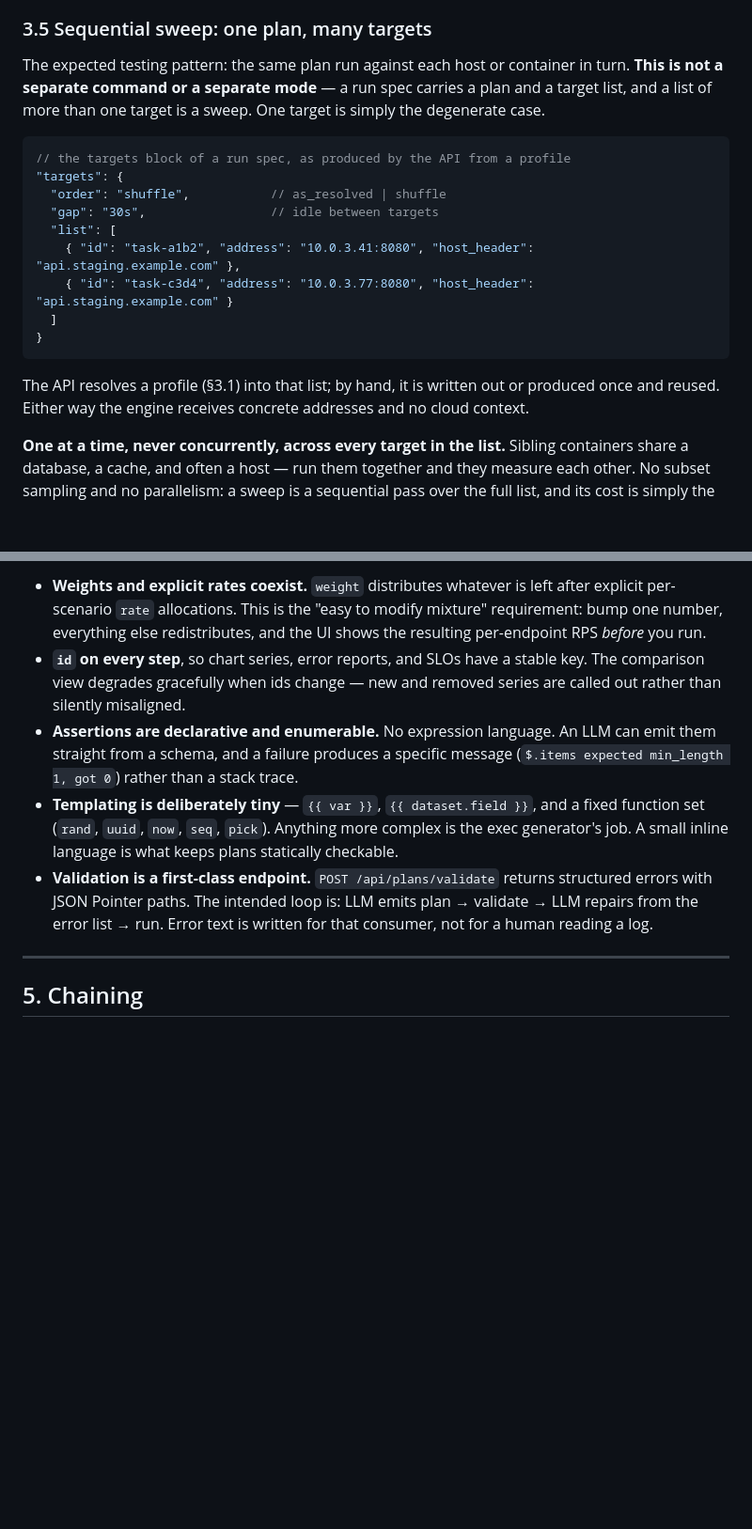
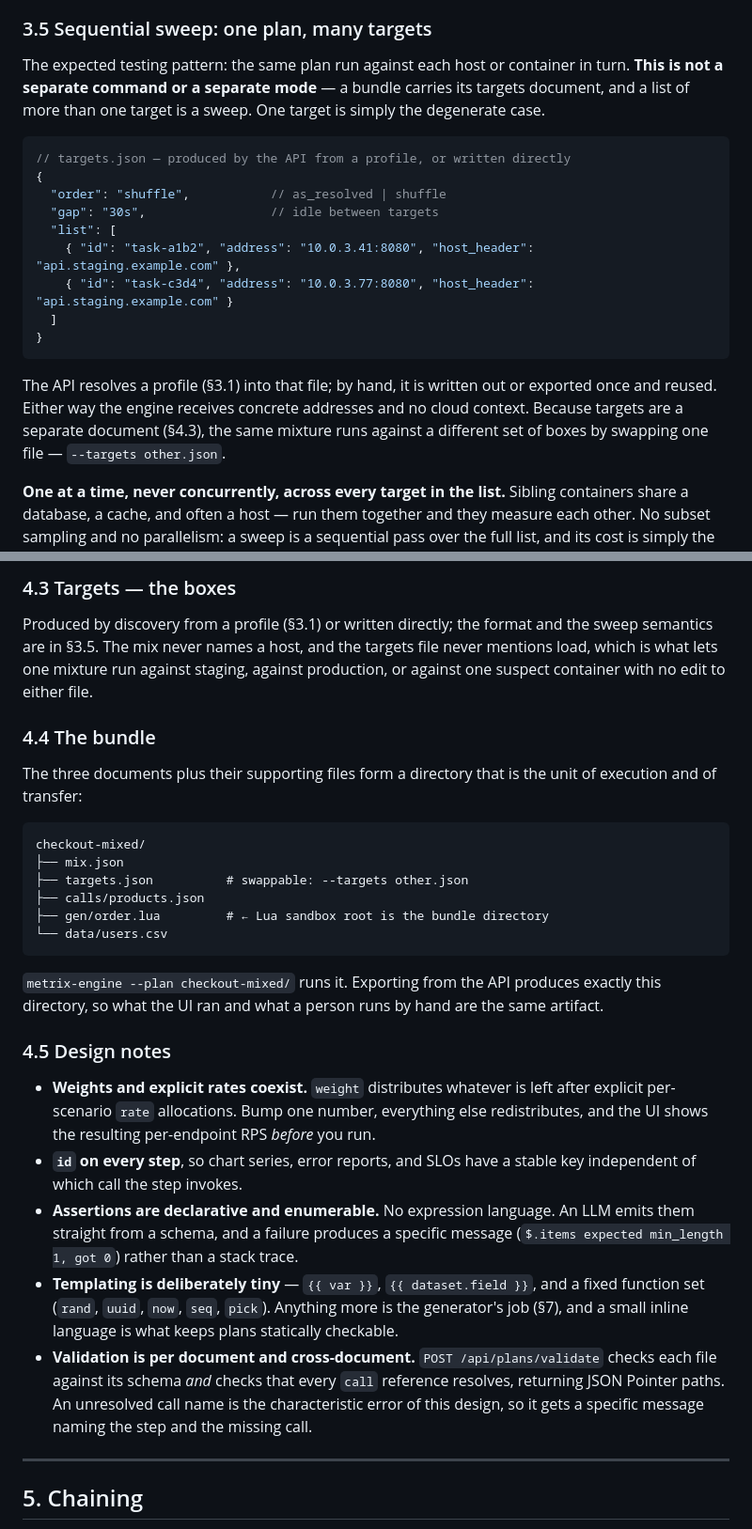
Before and after one commit to cgp/tesc, a Markdown page: docs/design-outline.md, 2 parts joined by grey strips. Shown at 94% size. Rendered like a GitHub page; blank space fills up the shorter version.

````diff
--- a/docs/design-outline.md
+++ b/docs/design-outline.md
@@ -214,11 +214,11 @@ Bypassing the load balancer to hit one container is the main reason discovery ex
 
 ### 3.5 Sequential sweep: one plan, many targets
 
-The expected testing pattern: the same plan run against each host or container in turn. **This is not a separate command or a separate mode** — a run spec carries a plan and a target list, and a list of more than one target is a sweep. One target is simply the degenerate case.
+The expected testing pattern: the same plan run against each host or container in turn. **This is not a separate command or a separate mode** — a bundle carries its targets document, and a list of more than one target is a sweep. One target is simply the degenerate case.
 
 ```jsonc
-// the targets block of a run spec, as produced by the API from a profile
-"targets": {
+// targets.json — produced by the API from a profile, or written directly
+{
   "order": "shuffle",           // as_resolved | shuffle
   "gap": "30s",                 // idle between targets
   "list": [
@@ -228,7 +228,7 @@ The expected testing pattern: the same plan run against each host or container i
 }
 ```
 
-The API resolves a profile (§3.1) into that list; by hand, it is written out or produced once and reused. Either way the engine receives concrete addresses and no cloud context.
+The API resolves a profile (§3.1) into that file; by hand, it is written out or exported once and reused. Either way the engine receives concrete addresses and no cloud context. Because targets are a separate document (§4.3), the same mixture runs against a different set of boxes by swapping one file — `--targets other.json`.
 
 **One at a time, never concurrently, across every target in the list.** Sibling containers share a database, a cache, and often a host — run them together and they measure each other. No subset sampling and no parallelism: a sweep is a sequential pass over the full list, and its cost is simply the number of targets times the per-run duration.
 
@@ -370,9 +358,30 @@ One document per test. JSON (YAML accepted and converted), with a published JSON
 
-- **Weights and explicit rates coexist.** `weight` distributes whatever is left after explicit per-scenario `rate` allocations. This is the "easy to modify mixture" requirement: bump one number, everything else redistributes, and the UI shows the resulting per-endpoint RPS *before* you run.
-- **`id` on every step**, so chart series, error reports, and SLOs have a stable key. The comparison view degrades gracefully when ids change — new and removed series are called out rather than silently misaligned.
-- **Assertions are declarative and enumerable.** No expression language. An LLM can emit them straight from a schema, and a failure produces a specific message (`$.items expected min_length 1, got 0`) rather than a stack trace.
-- **Templating is deliberately tiny** — `{{ var }}`, `{{ dataset.field }}`, and a fixed function set (`rand`, `uuid`, `now`, `seq`, `pick`). Anything more complex is the exec generator's job. A small inline language is what keeps plans statically checkable.
-- **Validation is a first-class endpoint.** `POST /api/plans/validate` returns structured errors with JSON Pointer paths. The intended loop is: LLM emits plan → validate → LLM repairs from the error list → run. Error text is written for that consumer, not for a human reading a log.
+### 4.3 Targets — the boxes
+
+Produced by discovery from a profile (§3.1) or written directly; the format and the sweep semantics are in §3.5. The mix never names a host, and the targets file never mentions load, which is what lets one mixture run against staging, against production, or against one suspect container with no edit to either file.
+
+### 4.4 The bundle
+
+The three documents plus their supporting files form a directory that is the unit of execution and of transfer:
+
+```
+checkout-mixed/
+├── mix.json
+├── targets.json          # swappable: --targets other.json
+├── calls/products.json
+├── gen/order.lua         # ← Lua sandbox root is the bundle directory
+└── data/users.csv
+```
+
+`metrix-engine --plan checkout-mixed/` runs it. Exporting from the API produces exactly this directory, so what the UI ran and what a person runs by hand are the same artifact.
+
+### 4.5 Design notes
+
+- **Weights and explicit rates coexist.** `weight` distributes whatever is left after explicit per-scenario `rate` allocations. Bump one number, everything else redistributes, and the UI shows the resulting per-endpoint RPS *before* you run.
+- **`id` on every step**, so chart series, error reports, and SLOs have a stable key independent of which call the step invokes.
+- **Assertions are declarative and enumerable.** No expression language. An LLM emits them straight from a schema, and a failure produces a specific message (`$.items expected min_length 1, got 0`) rather than a stack trace.
+- **Templating is deliberately tiny** — `{{ var }}`, `{{ dataset.field }}`, and a fixed function set (`rand`, `uuid`, `now`, `seq`, `pick`). Anything more is the generator's job (§7), and a small inline language is what keeps plans statically checkable.
+- **Validation is per document and cross-document.** `POST /api/plans/validate` checks each file against its schema *and* checks that every `call` reference resolves, returning JSON Pointer paths. An unresolved call name is the characteristic error of this design, so it gets a specific message naming the step and the missing call.
 
 ---
 
````
Also changed, not shown: other parts of docs/design-outline.md (+95 -106 lines), docs/implementation-plan.md (+34 -26 lines).
